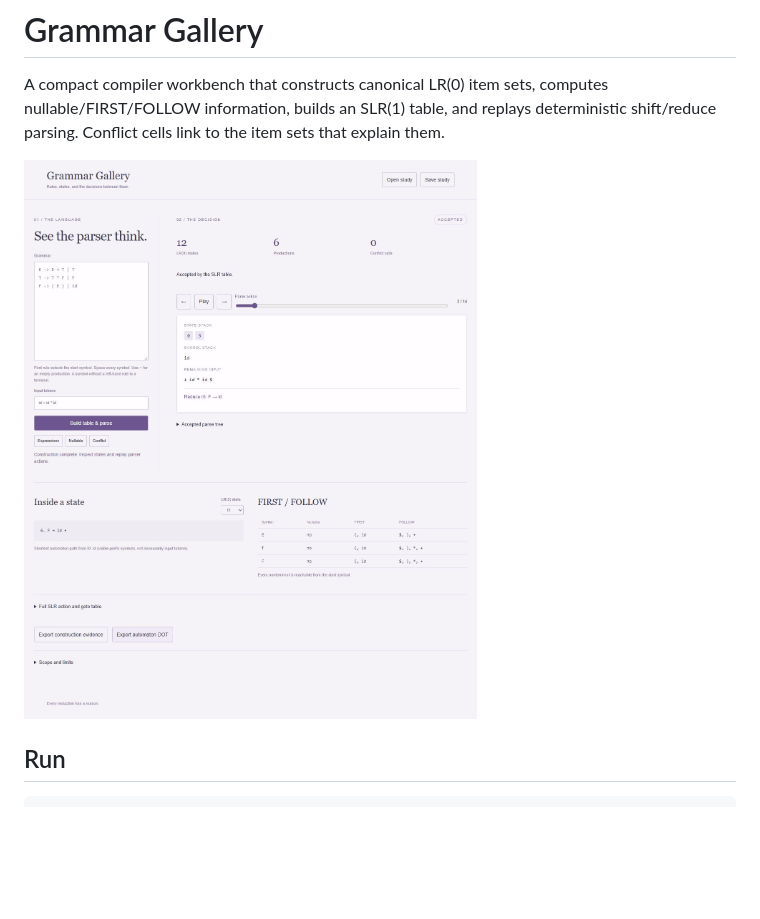
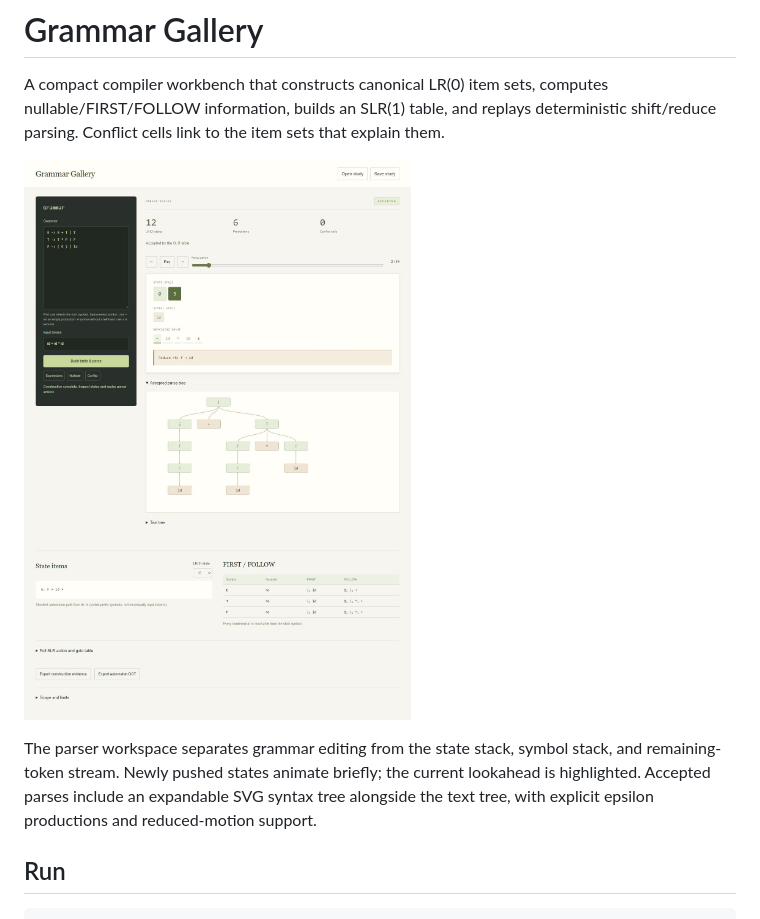
Before and after one commit to Michaelhoang8/grammar-gallery, a Markdown page: README.md, the part around the change. GitHub-like rendering; pictures changed too: docs/workbench.png; blank space fills up the shorter version.

Commit message:
Visualize accepted syntax trees and refine parser replay workspace

```diff
--- a/README.md
+++ b/README.md
@@ -3,6 +3,8 @@
 A compact compiler workbench that constructs canonical LR(0) item sets, computes nullable/FIRST/FOLLOW information, builds an SLR(1) table, and replays deterministic shift/reduce parsing. Conflict cells link to the item sets that explain them.
 
 ![Parser workbench](docs/workbench.png)
+
+The parser workspace separates grammar editing from the state stack, symbol stack, and remaining-token stream. Newly pushed states animate briefly; the current lookahead is highlighted. Accepted parses include an expandable SVG syntax tree alongside the text tree, with explicit epsilon productions and reduced-motion support.
 
 ## Run
 
```
Also changed, not shown: 3 other files.
